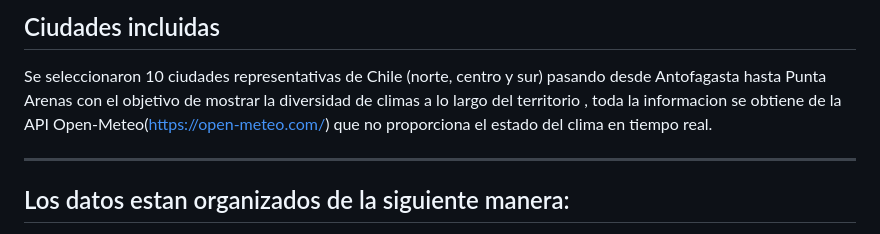
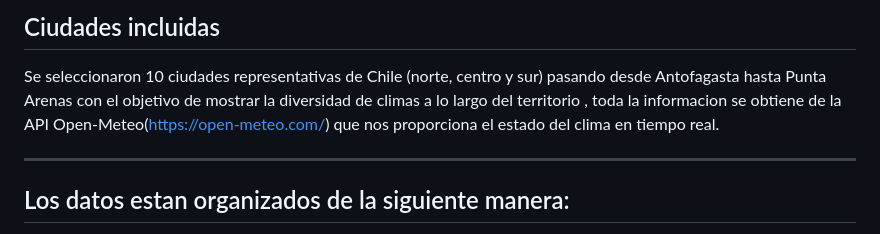
Before and after one commit to jorgeurrutia21/weather-front-end-m5, a Markdown page: README.md, the part around the change. GitHub-like rendering.

Commit message:
Update README to clarify weather data source
correcion  error ortografico

```diff
--- a/README.md
+++ b/README.md
@@ -5,7 +5,7 @@
 ## Ciudades incluidas
 
 Se seleccionaron 10 ciudades representativas de Chile (norte, centro y sur) pasando desde Antofagasta hasta Punta Arenas con el objetivo de
-mostrar la diversidad de climas a lo largo del territorio , toda la informacion se obtiene de la API Open-Meteo(https://open-meteo.com/) que no proporciona el estado del clima en tiempo real.
+mostrar la diversidad de climas a lo largo del territorio , toda la informacion se obtiene de la API Open-Meteo(https://open-meteo.com/) que nos proporciona el estado del clima en tiempo real.
 
 ---
 
```
